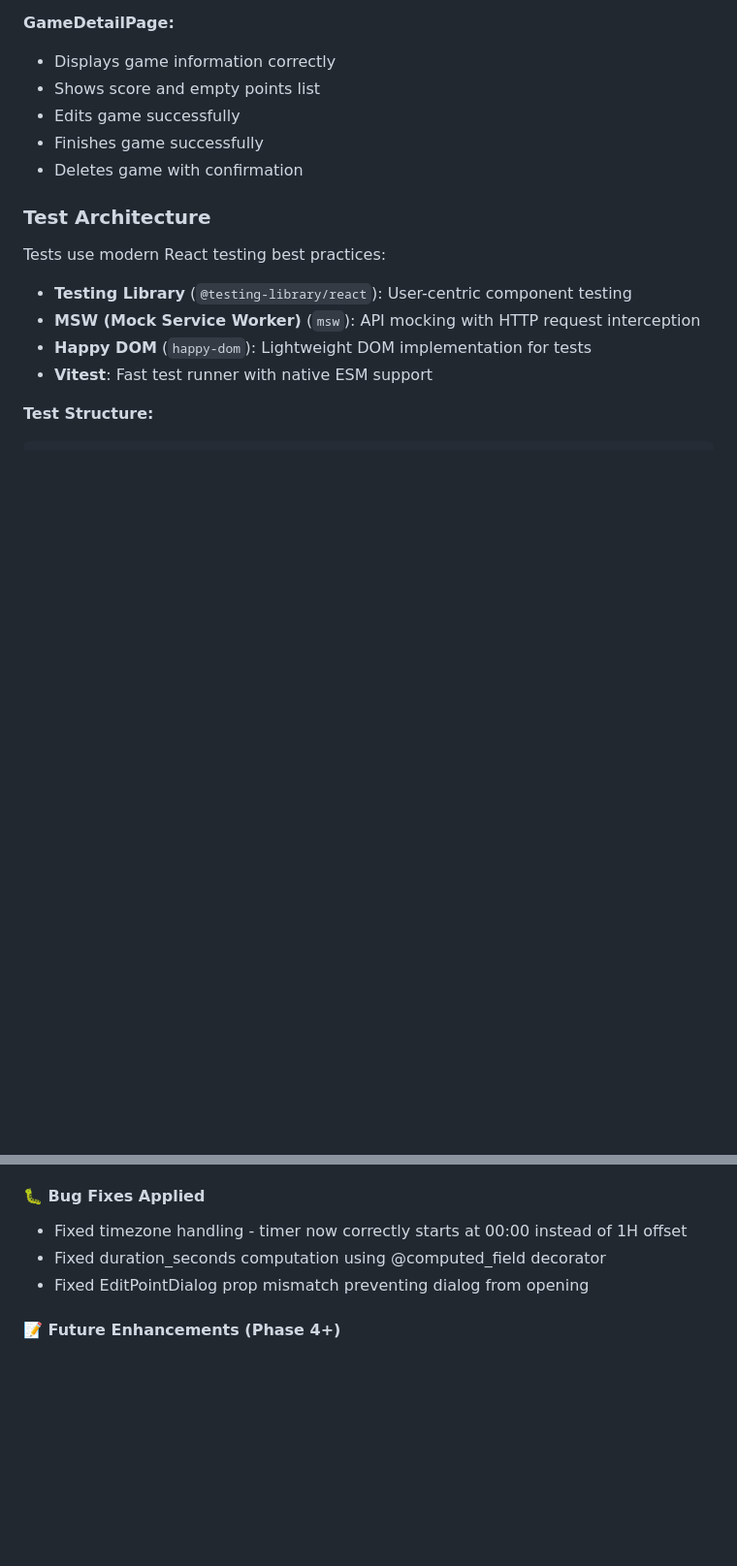
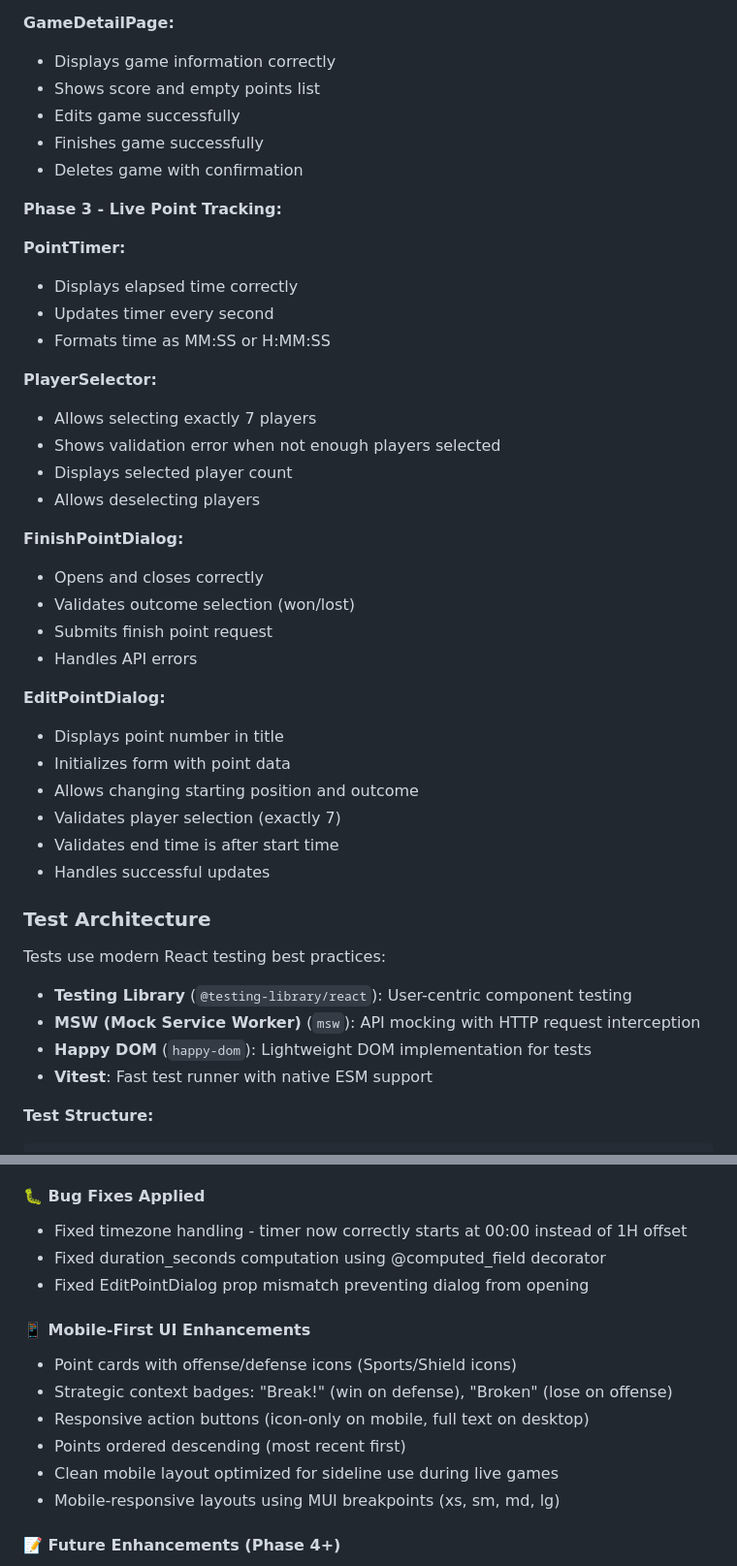
Before and after one commit to alachambre/ultimate-frisbee-stats, a Markdown page: frontend/README.md, 2 parts joined by grey strips. Shown at 97% size. Drawn GitHub-style; blank space fills up the shorter version.

Commit message:
Update documentation for mobile-first UI enhancements
Frontend README:
- Add mobile-first design principle at top of design principles
- Document Phase 3 mobile UI enhancements section
- Add Phase 3 test coverage details (PointTimer, PlayerSelector, FinishPointDialog, EditPointDialog)
- Note point cards with offense/defense icons and strategic context badges

Backend README:
- Add note about descending point ordering (most recent first)

All documentation now reflects Phase 3 completion with mobile-optimized UI.

Co-Authored-By: Claude Sonnet 4.5 <noreply@anthropic.com>

```diff
--- a/frontend/README.md
+++ b/frontend/README.md
@@ -236,6 +237,33 @@ Comprehensive test coverage for critical user flows:
 - Edits game successfully
 - Finishes game successfully
 - Deletes game with confirmation
+
+**Phase 3 - Live Point Tracking:**
+
+**PointTimer:**
+- Displays elapsed time correctly
+- Updates timer every second
+- Formats time as MM:SS or H:MM:SS
+
+**PlayerSelector:**
+- Allows selecting exactly 7 players
+- Shows validation error when not enough players selected
+- Displays selected player count
+- Allows deselecting players
+
+**FinishPointDialog:**
+- Opens and closes correctly
+- Validates outcome selection (won/lost)
+- Submits finish point request
+- Handles API errors
+
+**EditPointDialog:**
+- Displays point number in title
+- Initializes form with point data
+- Allows changing starting position and outcome
+- Validates player selection (exactly 7)
+- Validates end time is after start time
+- Handles successful updates
 
 ### Test Architecture
 
@@ -485,6 +513,14 @@ npm run build
 - Fixed duration_seconds computation using @computed_field decorator
 - Fixed EditPointDialog prop mismatch preventing dialog from opening
 
+#### 📱 Mobile-First UI Enhancements
+- Point cards with offense/defense icons (Sports/Shield icons)
+- Strategic context badges: "Break!" (win on defense), "Broken" (lose on offense)
+- Responsive action buttons (icon-only on mobile, full text on desktop)
+- Points ordered descending (most recent first)
+- Clean mobile layout optimized for sideline use during live games
+- Mobile-responsive layouts using MUI breakpoints (xs, sm, md, lg)
+
 #### 📝 Future Enhancements (Phase 4+)
 - Individual player event tracking (goals, assists, blocks, turnovers)
 - Statistics dashboard (player stats, team stats)
```
Also changed, not shown: other parts of frontend/README.md (+2 -1 lines), backend/README.md (+1 -0 lines).
